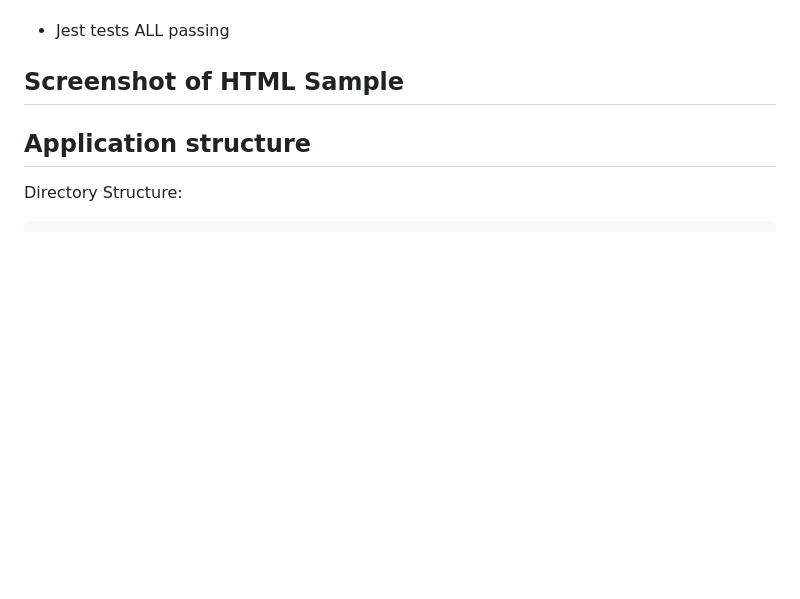
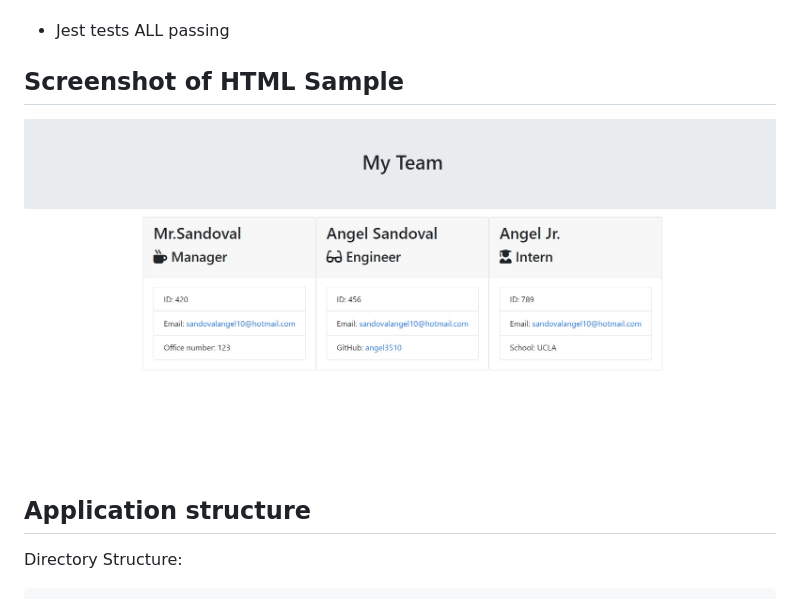
Before and after one commit to angel3510/TeamProfileGenerator, a Markdown page: README.md, the part around the change. Rendered like a GitHub page; pictures changed too: images/screenshot/sample.jpg (added); blank space fills up the shorter version.

```diff
--- a/README.md
+++ b/README.md
@@ -20,7 +20,7 @@ This application uses Jest for running unit tests. The application's tests will
 
 ## Screenshot of HTML Sample
 
-
+![](images/screenshot/sample.jpg)
 
 ## Application structure
 
```
